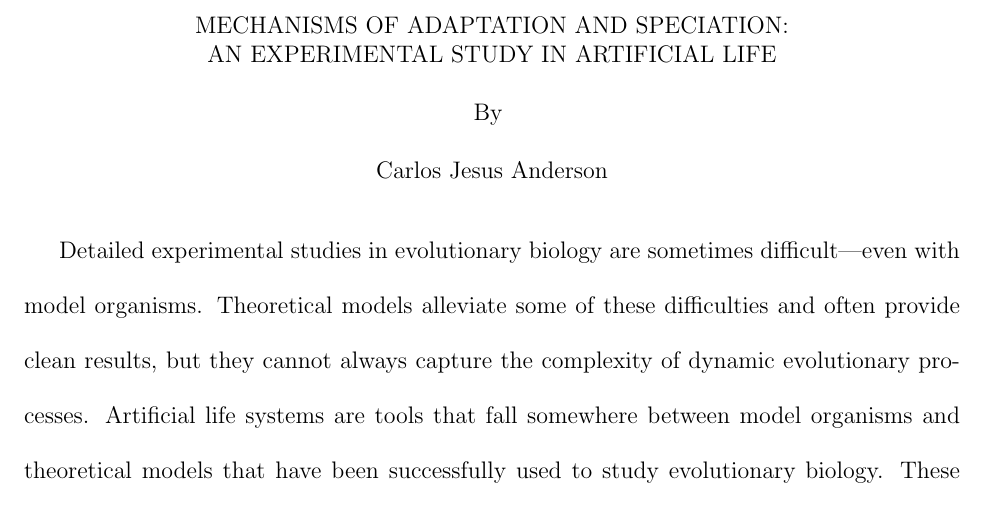
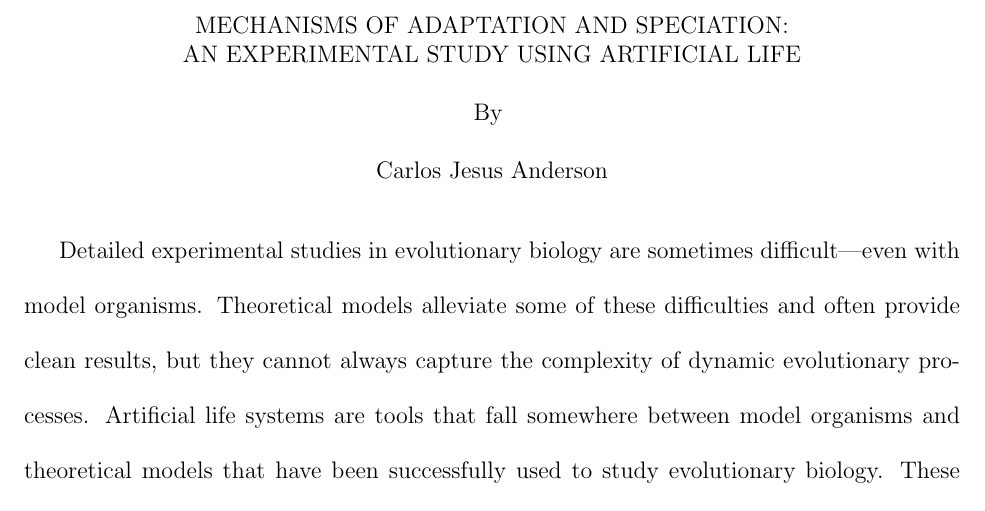
Before and after one commit to redcurry/dissertation, a LaTeX thesis (dissertation.tex): part of page 2 of 141, cut so that both start at the same text. Compiled offline with pdfLaTeX.

Commit message:
Changed title.

```diff
--- a/dissertation.tex
+++ b/dissertation.tex
@@ -17,7 +17,7 @@
 \renewcommand\bibsection{\section{\bibname}}
 
 \title{Mechanisms of adaptation and speciation:\protect\\
-  an experimental study in artificial life}
+  an experimental study using artificial life}
 
 \author{Carlos Jesus Anderson}
 
```
